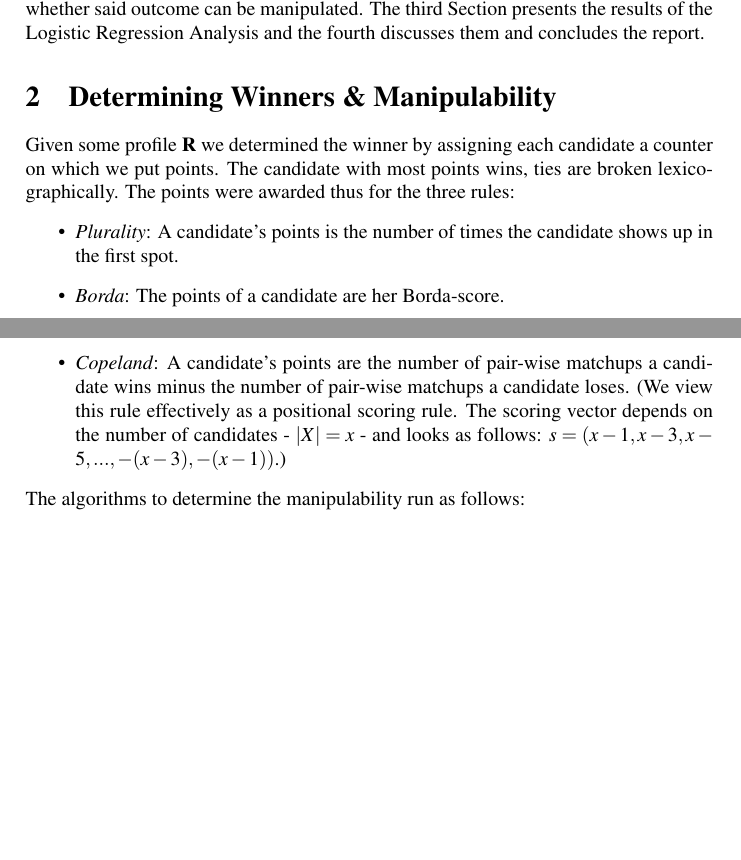
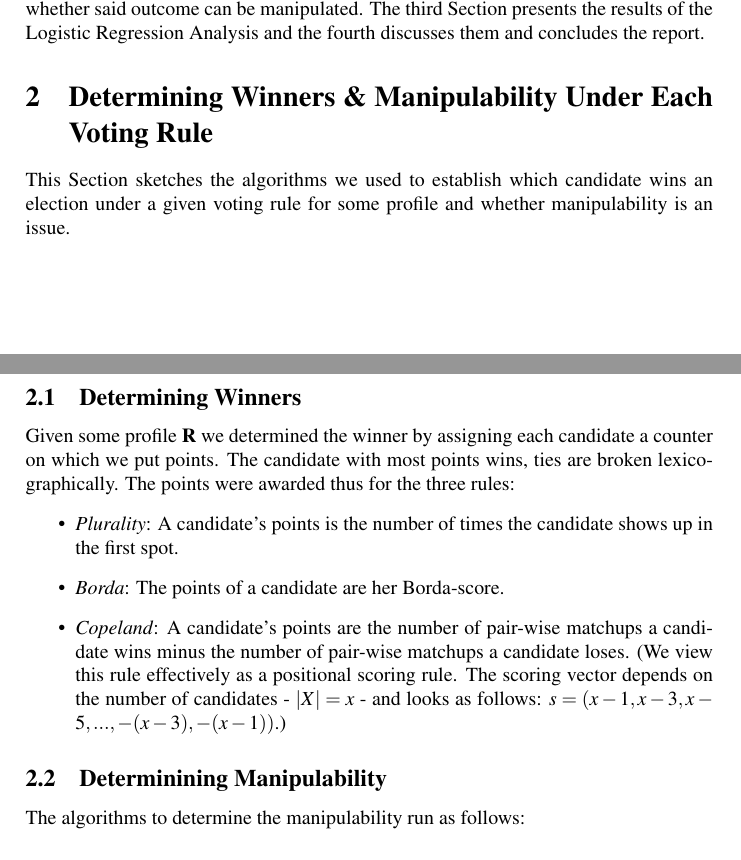
Before and after one commit to HaukurPall/game_theory, a LaTeX problem sheet (comp_social_choice/hw3/main_report.tex): two parts of pages 1 and 2 of 3, joined at a grey line, cut so that both start at the same text, the shorter picture padded with empty space. Compiled offline with pdfLaTeX.

Commit message:
titles added

```diff
--- a/comp_social_choice/hw3/main_report.tex
+++ b/comp_social_choice/hw3/main_report.tex
@@ -30,7 +30,9 @@ Using algorithms described in Section 2 we generated a data set in the following
 First, we randomly generated $100$ profiles for all either $6$ or $20$ candidates and between between $3$ and $1000$ voters.  Seconldy, we determined the winner in all of the profiles under each voting rule. Then we checked for each profile and voting rule whether some voter in the profile under consideration a) stands to gain from successfull manipulation and b) has the powers to induce it. If both points are satisfied, then we declare the outcome manipulable, otherwise, we declare it non-manipulable. For each profile-voting rule pair we thus get a binary verdict: manipulable or not. The fraction of manipulable under some voting rule is be the voting rules practical proneness to manipulation.
 
 The report is structured as follows: The following Section provides some detail on the algorithms we used to determine the winners for a given profile-voting rule pair and whether said outcome can be manipulated. The third Section presents the results of the Logistic Regression Analysis and the fourth discusses them and concludes the report.
-\section{Determining Winners \& Manipulability}
+\section{Determining Winners \& Manipulability Under Each Voting Rule}
+This Section sketches the algorithms we used to establish which candidate wins an election under a given voting rule for some profile and whether manipulability is an issue.
+\subsection{Determining Winners}
 Given some profile $\mathbf{R}$ we determined the winner by assigning each candidate a counter on which we put points. The candidate with most points wins, ties are broken lexicographically. The points were awarded thus for the three rules:
 \begin{itemize}
 \item \textit{Plurality}: A candidate's points is the number of times the candidate shows up in the first spot.
@@ -38,6 +40,7 @@ Given some profile $\mathbf{R}$ we determined the winner by assigning each candi
 \item \textit{Copeland}: A candidate's points are the number of pair-wise matchups a candidate wins minus the number of pair-wise matchups a candidate loses. (We view this rule effectively as a positional scoring rule. The scoring vector depends on the number of candidates - $|X|=x$ - and looks as follows: $s=(x-1, x-3, x-5, ..., -(x-3), -(x-1))$.)
 \end{itemize}
 
+\subsection{Determinining Manipulability}
 \noindent The algorithms to determine the manipulability run as follows:\\
 \begin{itemize}
 \item \textit{Plurality}: \begin{enumerate}
```
Also changed, not shown: comp_social_choice/hw3/main_report.tex (2 more changed lines).
